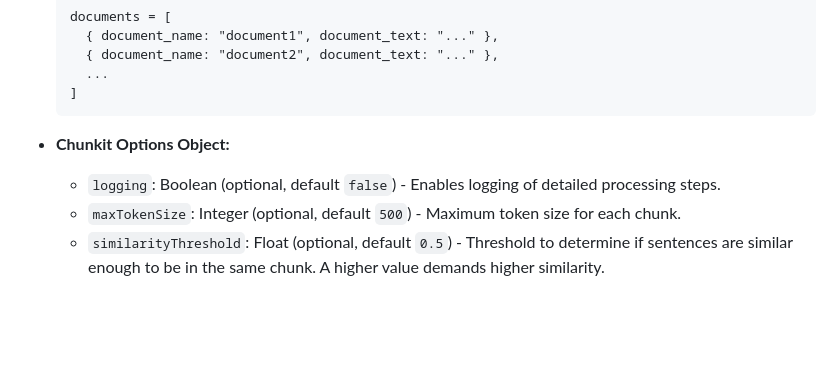
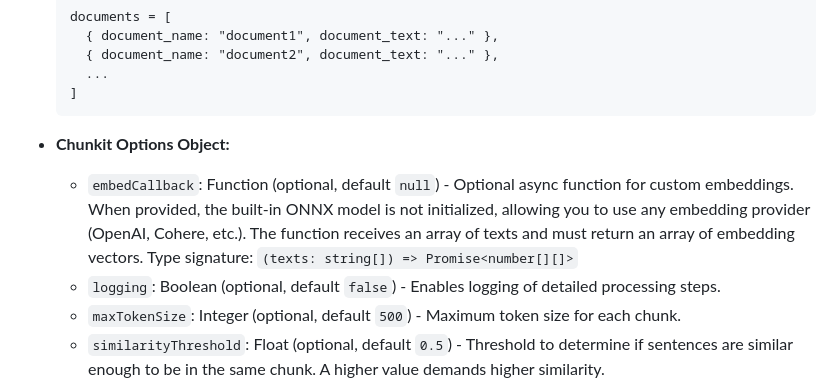
Before and after one commit to jparkerweb/semantic-chunking, a Markdown page: README.md, the part around the change. Drawn GitHub-style; blank space fills up the shorter version.

Commit message:
Add `embedCallback` parameter documentation to README.md**

```diff
--- a/README.md
+++ b/README.md
@@ -214,6 +214,7 @@ const myChunks = await chunkit(documents, chunkitOptions);
 
 - **Chunkit Options Object:**
 
+  - `embedCallback`: Function (optional, default `null`) - Optional async function for custom embeddings. When provided, the built-in ONNX model is not initialized, allowing you to use any embedding provider (OpenAI, Cohere, etc.). The function receives an array of texts and must return an array of embedding vectors. Type signature: `(texts: string[]) => Promise<number[][]>`
   - `logging`: Boolean (optional, default `false`) - Enables logging of detailed processing steps.
   - `maxTokenSize`: Integer (optional, default `500`) - Maximum token size for each chunk.
   - `similarityThreshold`: Float (optional, default `0.5`) - Threshold to determine if sentences are similar enough to be in the same chunk. A higher value demands higher similarity.
```
